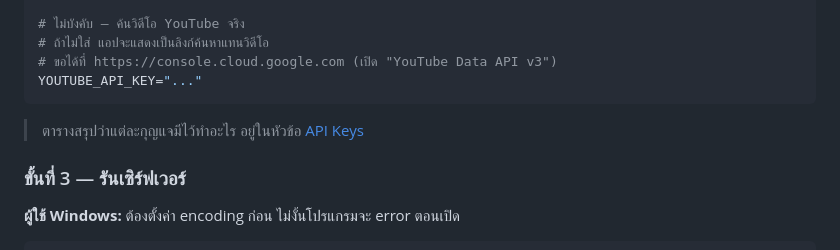
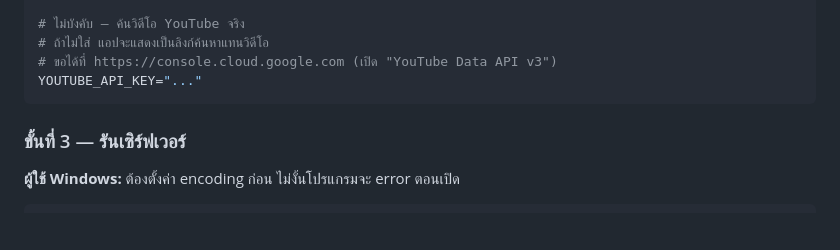
Before and after one commit to PlawanlnwZ/Personalized-Study, a Markdown page: README.md, the part around the change. GitHub-like rendering; blank space fills up the shorter version.

Commit message:
cool fixed now

````diff
--- a/README.md
+++ b/README.md
@@ -56,8 +56,6 @@ GEMINI_API_KEY="..."
 # ขอได้ที่ https://console.cloud.google.com (เปิด "YouTube Data API v3")
 YOUTUBE_API_KEY="..."
 ```
-
-> ตารางสรุปว่าแต่ละกุญแจมีไว้ทำอะไร อยู่ในหัวข้อ [API Keys](#api-keys-ที่ต้องใช้)
 
 ### ขั้นที่ 3 — รันเซิร์ฟเวอร์
 
````
